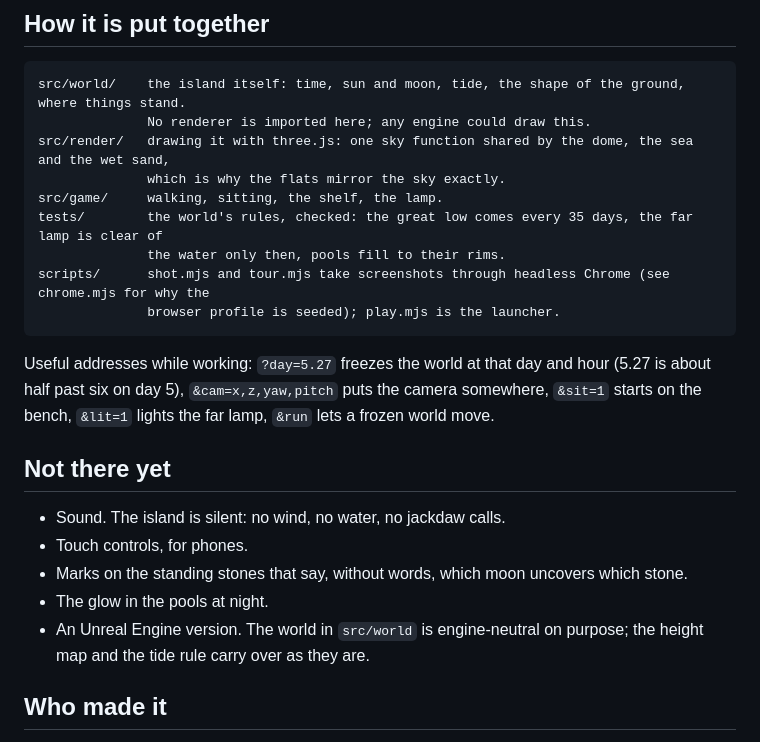
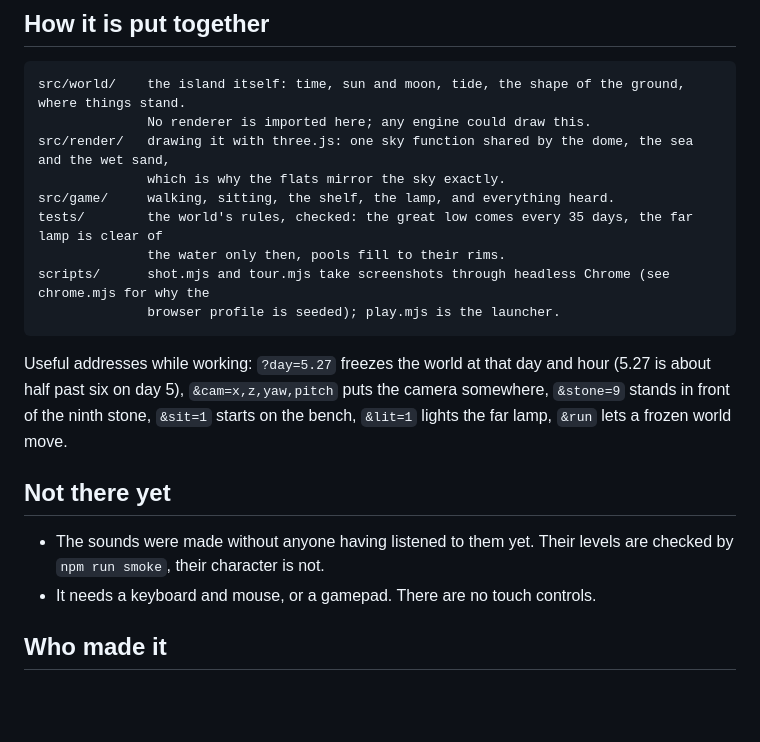
Before and after one commit to gabriel-berzescu/ebb, a Markdown page: README.md, the part around one of its changes. Rendered like a GitHub page; blank space fills up the shorter version.

````diff
--- a/README.md
+++ b/README.md
@@ -80,7 +99,7 @@ src/world/    the island itself: time, sun and moon, tide, the shape of the grou
               No renderer is imported here; any engine could draw this.
 src/render/   drawing it with three.js: one sky function shared by the dome, the sea and the wet sand,
               which is why the flats mirror the sky exactly.
-src/game/     walking, sitting, the shelf, the lamp.
+src/game/     walking, sitting, the shelf, the lamp, and everything heard.
 tests/        the world's rules, checked: the great low comes every 35 days, the far lamp is clear of
               the water only then, pools fill to their rims.
 scripts/      shot.mjs and tour.mjs take screenshots through headless Chrome (see chrome.mjs for why the
@@ -88,17 +107,14 @@ scripts/      shot.mjs and tour.mjs take screenshots through headless Chrome (se
 ```
 
 Useful addresses while working: `?day=5.27` freezes the world at that day and hour (5.27 is about half past six on
-day 5), `&cam=x,z,yaw,pitch` puts the camera somewhere, `&sit=1` starts on the bench, `&lit=1` lights the far lamp,
-`&run` lets a frozen world move.
+day 5), `&cam=x,z,yaw,pitch` puts the camera somewhere, `&stone=9` stands in front of the ninth stone, `&sit=1` starts on the
+bench, `&lit=1` lights the far lamp, `&run` lets a frozen world move.
 
 ## Not there yet
 
-- Sound. The island is silent: no wind, no water, no jackdaw calls.
-- Touch controls, for phones.
-- Marks on the standing stones that say, without words, which moon uncovers which stone.
-- The glow in the pools at night.
-- An Unreal Engine version. The world in `src/world` is engine-neutral on purpose; the height map and the tide rule
-  carry over as they are.
+- The sounds were made without anyone having listened to them yet. Their levels are checked by `npm run smoke`, their
+  character is not.
+- It needs a keyboard and mouse, or a gamepad. There are no touch controls.
 
 ## Who made it
 
````
Also changed, not shown: other parts of README.md (+19 -0 lines), docs/stone.png (added), 10 other files.
